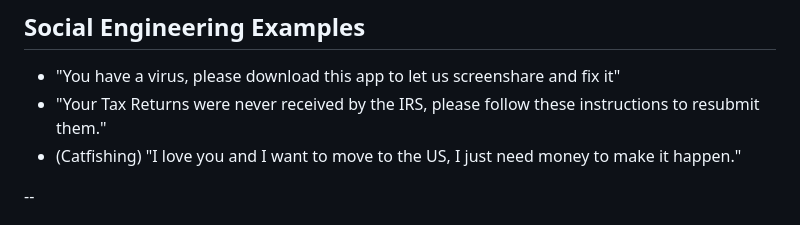
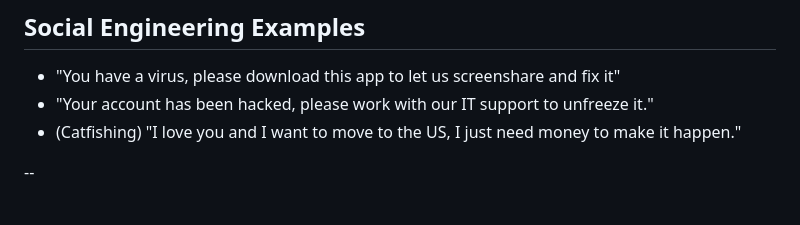
Before and after one commit to mckornfield/dont-get-hacked, a Markdown page: slides.md, the part around the change. Rendered like a GitHub page.

Commit message:
another social engineer example

```diff
--- a/slides.md
+++ b/slides.md
@@ -101,7 +101,7 @@ _Scammer: We never received them. Sir this is a pressing matter, and we need som
 ## Social Engineering Examples
 
 - "You have a virus, please download this app to let us screenshare and fix it"
-- "Your Tax Returns were never received by the IRS, please follow these instructions to resubmit them."
+- "Your account has been hacked, please work with our IT support to unfreeze it."
 - (Catfishing) "I love you and I want to move to the US, I just need money to make it happen."
 
 --
```
